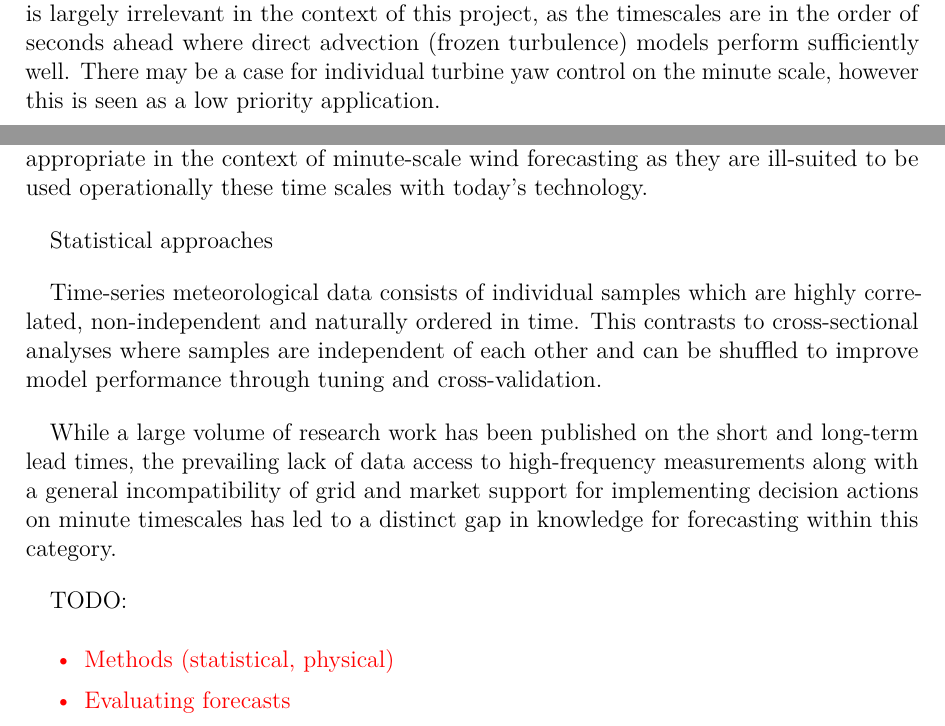
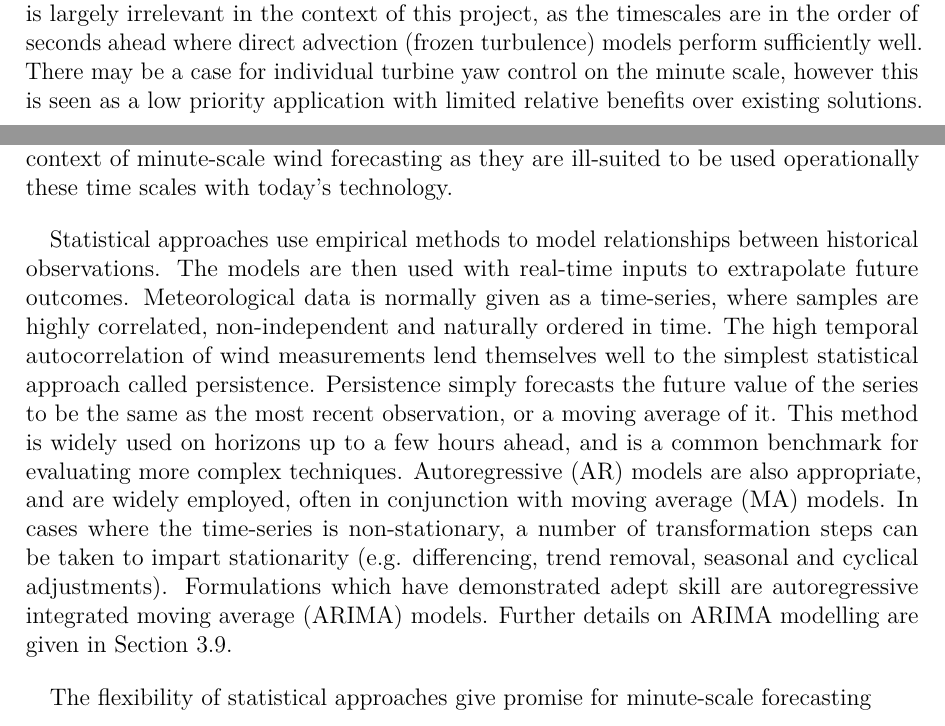
Before and after one commit to elliotsimon/PhD-Thesis, a LaTeX thesis (Thesis.tex, which reads chapters/Ch1_Intro.tex): two parts of pages 27 and 29 of 110, joined at a grey line, cut so that both start at the same text. Compiled offline with pdfLaTeX.

Commit message:
forecasting intro

```diff
--- a/chapters/Ch1_Intro.tex
+++ b/chapters/Ch1_Intro.tex
@@ -142,7 +142,7 @@ Wake steering is the intentional misalignment of an upstream turbine's rotor in
 
 Wind farm control algorithms require estimates of the incoming wind speed and direction. These inputs are combined with a delay factor to account for the wind field advection between turbine rows. The forecasts are applicable on the minute scale for preemptive optimization by the wind farm controller and for the individual turbines to adjust their configurations accordingly. Induction control is sensitive to accurate wind speed inputs, while wake steering is sensitive to accurate wind direction inputs. Improved forecast performance on this timescale therefore also enhances the benefits of dynamic wind farm control.
 
-The field of individual turbine control (i.e. feed-forward and model predictive control) is largely irrelevant in the context of this project, as the timescales are in the order of seconds ahead where direct advection (frozen turbulence) models perform sufficiently well. There may be a case for individual turbine yaw control on the minute scale, however this is seen as a low priority application.
+The field of individual turbine control (i.e. feed-forward and model predictive control) is largely irrelevant in the context of this project, as the timescales are in the order of seconds ahead where direct advection (frozen turbulence) models perform sufficiently well. There may be a case for individual turbine yaw control on the minute scale, however this is seen as a low priority application with limited relative benefits over existing solutions.
 
 %--------------------------------------------------------------------------------
 \clearpage
@@ -166,21 +166,19 @@ Forecasting techniques can be categorized into two fundamental classes- physical
 
-Physical approaches such as numerical weather prediction (NWP) are based on parameterizations of the atmosphere, where coarse input data (global or synoptic scale) is combined with mathematical modelling of atmospheric properties such as air, soil and sea temperature, pressure, land cover and surface obstacles to provide a local site forecast at varying temporal and spatial resolutions. Optionally, through data assimilation the model states can be iteratively adjusted using real-time observations to improve the simulation and correct for biases. These systems generally run on large supercomputers and require significant time and computational power to generate their forecasts. Further, they have not sufficiently demonstrated their ability to predict local microscale events that are of greatest relevance for real-time wind farm control. Therefore they are not considered appropriate in the context of minute-scale wind forecasting as they are ill-suited to be used operationally these time scales with today’s technology.
+Physical approaches such as numerical weather prediction (NWP) are based on well established physical and mathematical laws. Parameterizations of the atmosphere, where coarse input data (global or synoptic scale) is combined with mathematical modelling of atmospheric properties such as air, soil and sea temperature, pressure, land cover and surface obstacles to provide a local site forecast at varying temporal and spatial resolutions. Optionally, through data assimilation the model states can be iteratively adjusted using real-time observations to improve the simulation and correct for biases. These systems generally run on large supercomputers and require significant time and computational power to generate their forecasts. Further, they have not sufficiently demonstrated their ability to predict local microscale events that are of greatest relevance for real-time wind farm control. Therefore they are not considered appropriate in the context of minute-scale wind forecasting as they are ill-suited to be used operationally these time scales with today's technology.
 
-Statistical approaches
+Statistical approaches use empirical methods to model relationships between historical observations. The models are then used with real-time inputs to extrapolate future outcomes. Meteorological data is normally given as a time-series, where samples are highly correlated, non-independent and naturally ordered in time. The high temporal autocorrelation of wind measurements lend themselves well to the simplest statistical approach called persistence. Persistence simply forecasts the future value of the series to be the same as the most recent observation, or a moving average of it. This method is widely used on horizons up to a few hours ahead, and is a common benchmark for evaluating more complex techniques. Autoregressive (AR) models are also appropriate, and are widely employed, often in conjunction with moving average (MA) models. In cases where the time-series is non-stationary, a number of transformation steps can be taken to impart stationarity (e.g. differencing, trend removal, seasonal and cyclical adjustments). Formulations which have demonstrated adept skill are autoregressive integrated moving average (ARIMA) models. Further details on ARIMA modelling are given in Section \ref{sec:lascar_paper}.
+
+The flexibility of statistical approaches give promise for minute-scale forecasting
 
 
-Time-series meteorological data consists of individual samples which are highly correlated, non-independent and naturally ordered in time. This contrasts to cross-sectional analyses where samples are independent of each other and can be shuffled to improve model performance through tuning and cross-validation.
+
+
+\begin{comment}
 
 While a large volume of research work has been published on the short and long-term lead times, the prevailing lack of data access to high-frequency measurements along with a general incompatibility of grid and market support for implementing decision actions on minute timescales has led to a distinct gap in knowledge for forecasting within this category.
 
-%------------------------------------------------------------------------------
-TODO:
-\begin{itemize}
-\color{red}
-    \item Methods (statistical, physical)
-    \item Evaluating forecasts
-\end{itemize}
-
+Evaluating forecasts
+\end{comment}
 
 %--------------------------------------------------------------------------------
 \clearpage
```
Also changed, not shown: chapters/Ch1_Intro.tex (2 more changed lines).
